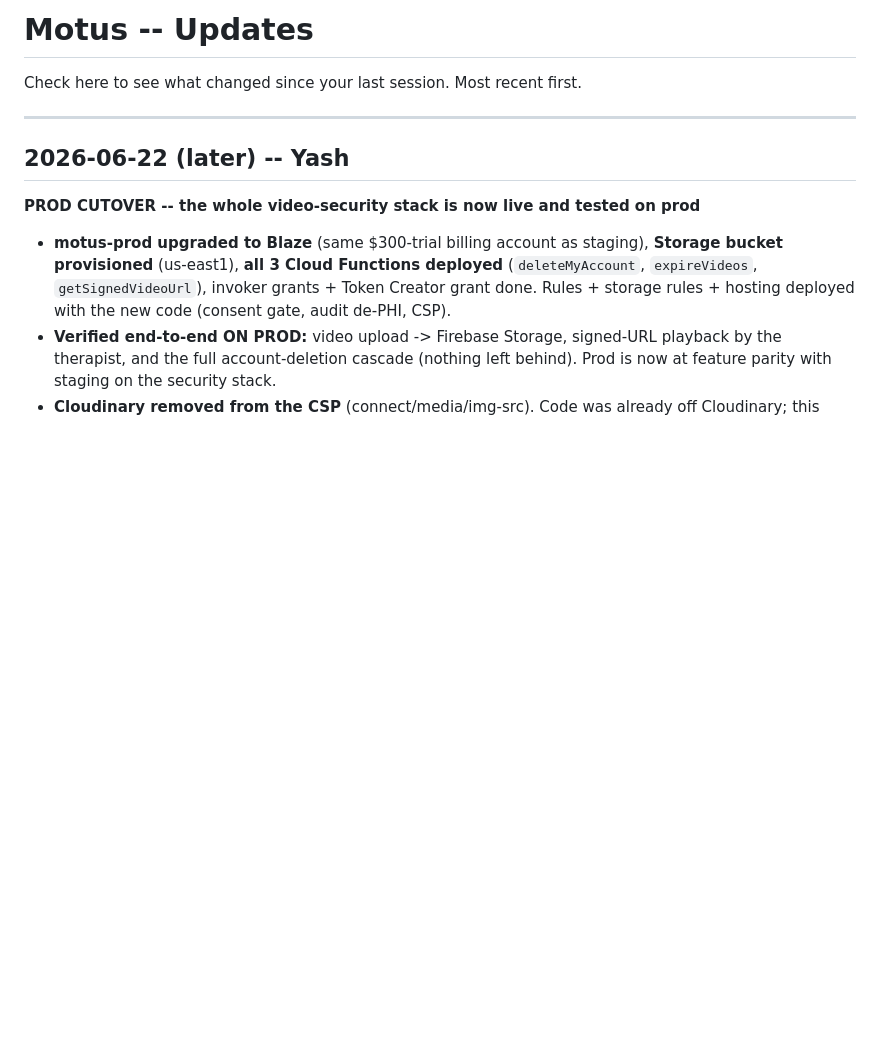
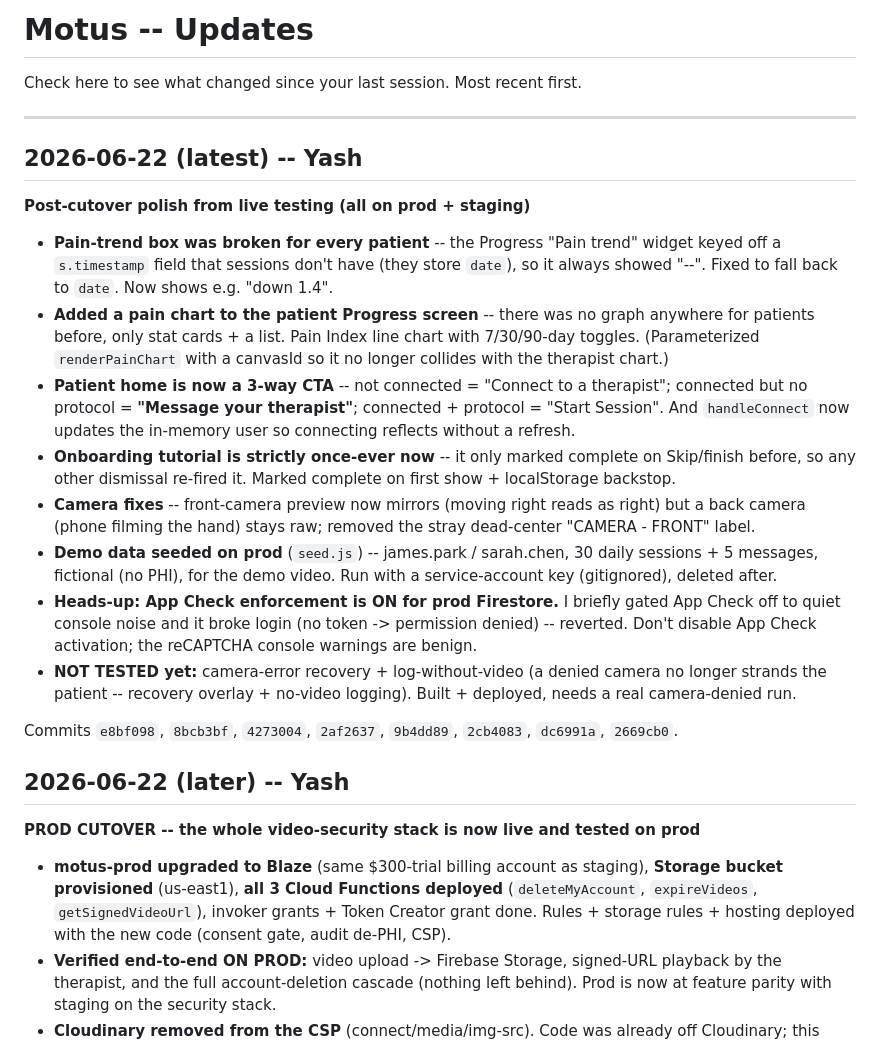
Before and after one commit to yashsaoji1-spec/motus, a Markdown page: update.md, the part around the change. GitHub-like rendering; blank space fills up the shorter version.

Commit message:
Changelog: post-cutover polish + camera-recovery note for Oliver
Co-Authored-By: Claude Opus 4.8 <noreply@anthropic.com>

```diff
--- a/update.md
+++ b/update.md
@@ -3,6 +3,33 @@
 Check here to see what changed since your last session. Most recent first.
 
 ---
+
+## 2026-06-22 (latest) -- Yash
+
+**Post-cutover polish from live testing (all on prod + staging)**
+
+- **Pain-trend box was broken for every patient** -- the Progress "Pain trend" widget keyed off a
+  `s.timestamp` field that sessions don't have (they store `date`), so it always showed "--". Fixed to
+  fall back to `date`. Now shows e.g. "down 1.4".
+- **Added a pain chart to the patient Progress screen** -- there was no graph anywhere for patients before,
+  only stat cards + a list. Pain Index line chart with 7/30/90-day toggles. (Parameterized
+  `renderPainChart` with a canvasId so it no longer collides with the therapist chart.)
+- **Patient home is now a 3-way CTA** -- not connected = "Connect to a therapist"; connected but no
+  protocol = **"Message your therapist"**; connected + protocol = "Start Session". And `handleConnect` now
+  updates the in-memory user so connecting reflects without a refresh.
+- **Onboarding tutorial is strictly once-ever now** -- it only marked complete on Skip/finish before, so
+  any other dismissal re-fired it. Marked complete on first show + localStorage backstop.
+- **Camera fixes** -- front-camera preview now mirrors (moving right reads as right) but a back camera
+  (phone filming the hand) stays raw; removed the stray dead-center "CAMERA - FRONT" label.
+- **Demo data seeded on prod** (`seed.js`) -- james.park / sarah.chen, 30 daily sessions + 5 messages,
+  fictional (no PHI), for the demo video. Run with a service-account key (gitignored), deleted after.
+- **Heads-up: App Check enforcement is ON for prod Firestore.** I briefly gated App Check off to quiet
+  console noise and it broke login (no token -> permission denied) -- reverted. Don't disable App Check
+  activation; the reCAPTCHA console warnings are benign.
+- **NOT TESTED yet:** camera-error recovery + log-without-video (a denied camera no longer strands the
+  patient -- recovery overlay + no-video logging). Built + deployed, needs a real camera-denied run.
+
+Commits `e8bf098`, `8bcb3bf`, `4273004`, `2af2637`, `9b4dd89`, `2cb4083`, `dc6991a`, `2669cb0`.
 
 ## 2026-06-22 (later) -- Yash
 
```
